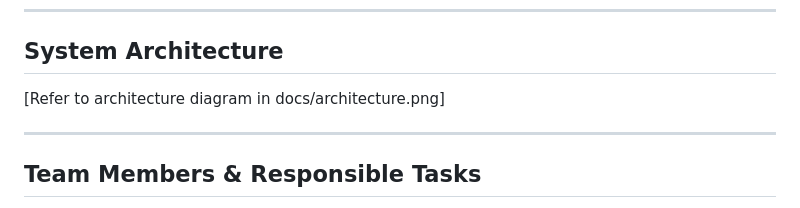
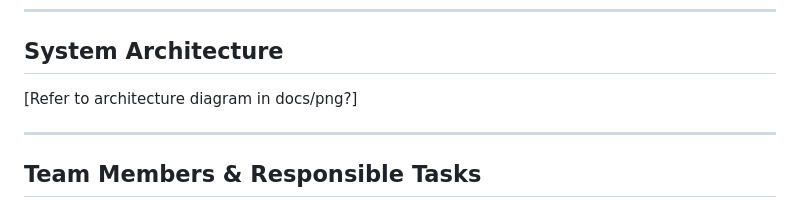
Before and after one commit to gabri3l4-execute/titanic_capstone, a Markdown page: README.md, the part around the change. Drawn GitHub-style.

Commit message:
structural changes without new behavior

```diff
--- a/README.md
+++ b/README.md
@@ -163,7 +163,7 @@ You should see the project page in the browser's window.
 ---
 
 ## System Architecture
-[Refer to architecture diagram in docs/architecture.png]
+[Refer to architecture diagram in docs/png?]
 
 
 ---
```
Also changed, not shown: docs/API.md (added).
